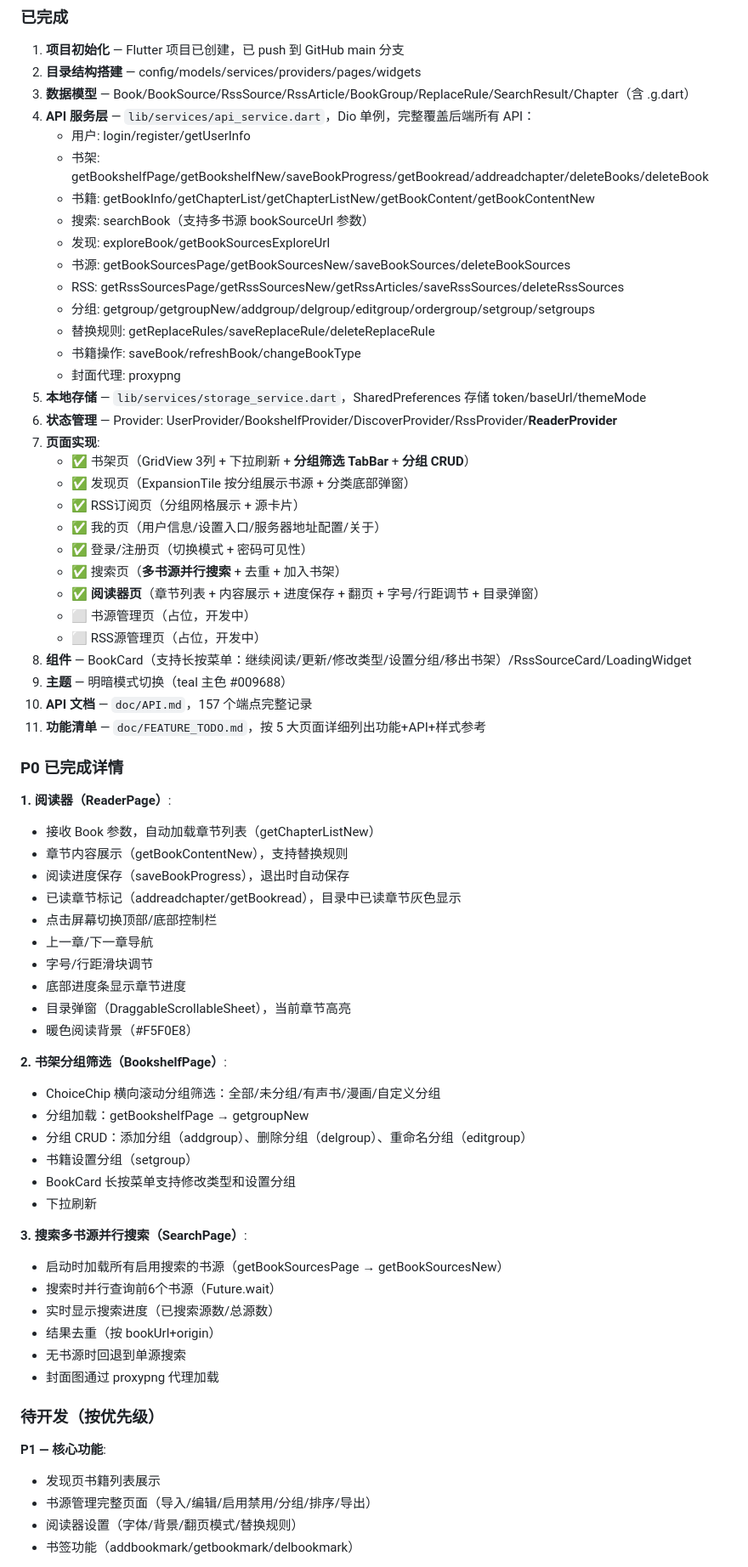
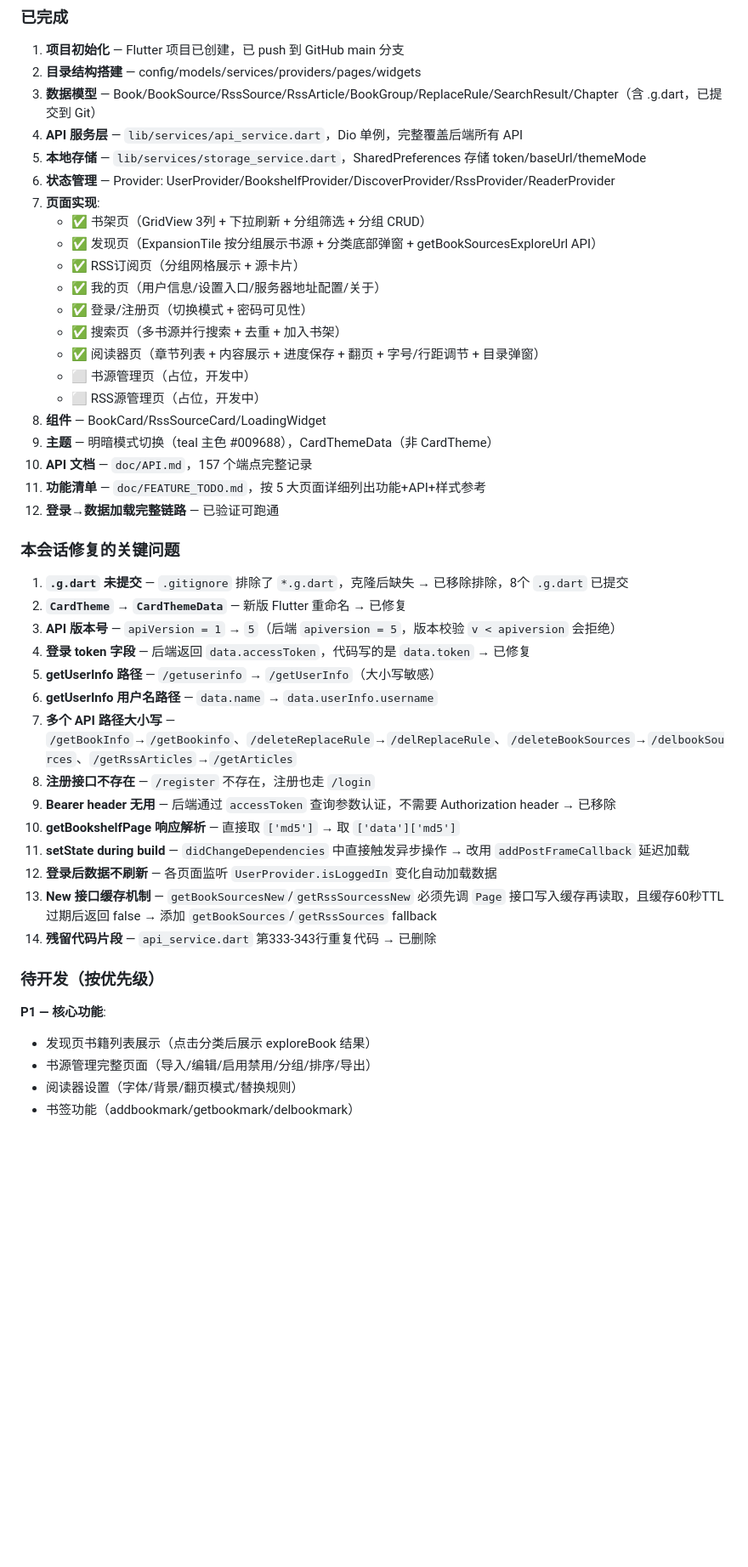
Before and after one commit to WEP-56/Qread-flutter, a Markdown page: doc/HANDOVER.md, the part around one of its changes. Shown at 85% size. Rendered like a GitHub page; blank space fills up the shorter version.

Commit message:
docs: update HANDOVER.md with session 2 fixes and current state

```diff
--- a/doc/HANDOVER.md
+++ b/doc/HANDOVER.md
@@ -18,70 +18,47 @@
 
 1. **项目初始化** — Flutter 项目已创建，已 push 到 GitHub main 分支
 2. **目录结构搭建** — config/models/services/providers/pages/widgets
-3. **数据模型** — Book/BookSource/RssSource/RssArticle/BookGroup/ReplaceRule/SearchResult/Chapter（含 .g.dart）
-4. **API 服务层** — `lib/services/api_service.dart`，Dio 单例，完整覆盖后端所有 API：
-   - 用户: login/register/getUserInfo
-   - 书架: getBookshelfPage/getBookshelfNew/saveBookProgress/getBookread/addreadchapter/deleteBooks/deleteBook
-   - 书籍: getBookInfo/getChapterList/getChapterListNew/getBookContent/getBookContentNew
-   - 搜索: searchBook（支持多书源 bookSourceUrl 参数）
-   - 发现: exploreBook/getBookSourcesExploreUrl
-   - 书源: getBookSourcesPage/getBookSourcesNew/saveBookSources/deleteBookSources
-   - RSS: getRssSourcesPage/getRssSourcesNew/getRssArticles/saveRssSources/deleteRssSources
-   - 分组: getgroup/getgroupNew/addgroup/delgroup/editgroup/ordergroup/setgroup/setgroups
-   - 替换规则: getReplaceRules/saveReplaceRule/deleteReplaceRule
-   - 书籍操作: saveBook/refreshBook/changeBookType
-   - 封面代理: proxypng
+3. **数据模型** — Book/BookSource/RssSource/RssArticle/BookGroup/ReplaceRule/SearchResult/Chapter（含 .g.dart，已提交到 Git）
+4. **API 服务层** — `lib/services/api_service.dart`，Dio 单例，完整覆盖后端所有 API
 5. **本地存储** — `lib/services/storage_service.dart`，SharedPreferences 存储 token/baseUrl/themeMode
-6. **状态管理** — Provider: UserProvider/BookshelfProvider/DiscoverProvider/RssProvider/**ReaderProvider**
+6. **状态管理** — Provider: UserProvider/BookshelfProvider/DiscoverProvider/RssProvider/ReaderProvider
 7. **页面实现**:
-   - ✅ 书架页（GridView 3列 + 下拉刷新 + **分组筛选 TabBar** + **分组 CRUD**）
-   - ✅ 发现页（ExpansionTile 按分组展示书源 + 分类底部弹窗）
+   - ✅ 书架页（GridView 3列 + 下拉刷新 + 分组筛选 + 分组 CRUD）
+   - ✅ 发现页（ExpansionTile 按分组展示书源 + 分类底部弹窗 + getBookSourcesExploreUrl API）
    - ✅ RSS订阅页（分组网格展示 + 源卡片）
    - ✅ 我的页（用户信息/设置入口/服务器地址配置/关于）
    - ✅ 登录/注册页（切换模式 + 密码可见性）
-   - ✅ 搜索页（**多书源并行搜索** + 去重 + 加入书架）
-   - ✅ **阅读器页**（章节列表 + 内容展示 + 进度保存 + 翻页 + 字号/行距调节 + 目录弹窗）
+   - ✅ 搜索页（多书源并行搜索 + 去重 + 加入书架）
+   - ✅ 阅读器页（章节列表 + 内容展示 + 进度保存 + 翻页 + 字号/行距调节 + 目录弹窗）
    - ⬜ 书源管理页（占位，开发中）
    - ⬜ RSS源管理页（占位，开发中）
-8. **组件** — BookCard（支持长按菜单：继续阅读/更新/修改类型/设置分组/移出书架）/RssSourceCard/LoadingWidget
-9. **主题** — 明暗模式切换（teal 主色 #009688）
+8. **组件** — BookCard/RssSourceCard/LoadingWidget
+9. **主题** — 明暗模式切换（teal 主色 #009688），CardThemeData（非 CardTheme）
 10. **API 文档** — `doc/API.md`，157 个端点完整记录
 11. **功能清单** — `doc/FEATURE_TODO.md`，按 5 大页面详细列出功能+API+样式参考
+12. **登录→数据加载完整链路** — 已验证可跑通
 
-### P0 已完成详情
+### 本会话修复的关键问题
 
-**1. 阅读器（ReaderPage）**:
-- 接收 Book 参数，自动加载章节列表（getChapterListNew）
-- 章节内容展示（getBookContentNew），支持替换规则
-- 阅读进度保存（saveBookProgress），退出时自动保存
-- 已读章节标记（addreadchapter/getBookread），目录中已读章节灰色显示
-- 点击屏幕切换顶部/底部控制栏
-- 上一章/下一章导航
-- 字号/行距滑块调节
-- 底部进度条显示章节进度
-- 目录弹窗（DraggableScrollableSheet），当前章节高亮
-- 暖色阅读背景（#F5F0E8）
-
-**2. 书架分组筛选（BookshelfPage）**:
-- ChoiceChip 横向滚动分组筛选：全部/未分组/有声书/漫画/自定义分组
-- 分组加载：getBookshelfPage → getgroupNew
-- 分组 CRUD：添加分组（addgroup）、删除分组（delgroup）、重命名分组（editgroup）
-- 书籍设置分组（setgroup）
-- BookCard 长按菜单支持修改类型和设置分组
-- 下拉刷新
-
-**3. 搜索多书源并行搜索（SearchPage）**:
-- 启动时加载所有启用搜索的书源（getBookSourcesPage → getBookSourcesNew）
-- 搜索时并行查询前6个书源（Future.wait）
-- 实时显示搜索进度（已搜索源数/总源数）
-- 结果去重（按 bookUrl+origin）
-- 无书源时回退到单源搜索
-- 封面图通过 proxypng 代理加载
+1. **`.g.dart` 未提交** — `.gitignore` 排除了 `*.g.dart`，克隆后缺失 → 已移除排除，8个 `.g.dart` 已提交
+2. **`CardTheme` → `CardThemeData`** — 新版 Flutter 重命名 → 已修复
+3. **API 版本号** — `apiVersion = 1` → `5`（后端 `apiversion = 5`，版本校验 `v < apiversion` 会拒绝）
+4. **登录 token 字段** — 后端返回 `data.accessToken`，代码写的是 `data.token` → 已修复
+5. **getUserInfo 路径** — `/getuserinfo` → `/getUserInfo`（大小写敏感）
+6. **getUserInfo 用户名路径** — `data.name` → `data.userInfo.username`
+7. **多个 API 路径大小写** — `/getBookInfo`→`/getBookinfo`、`/deleteReplaceRule`→`/delReplaceRule`、`/deleteBookSources`→`/delbookSources`、`/getRssArticles`→`/getArticles`
+8. **注册接口不存在** — `/register` 不存在，注册也走 `/login`
+9. **Bearer header 无用** — 后端通过 `accessToken` 查询参数认证，不需要 Authorization header → 已移除
+10. **getBookshelfPage 响应解析** — 直接取 `['md5']` → 取 `['data']['md5']`
+11. **setState during build** — `didChangeDependencies` 中直接触发异步操作 → 改用 `addPostFrameCallback` 延迟加载
+12. **登录后数据不刷新** — 各页面监听 `UserProvider.isLoggedIn` 变化自动加载数据
+13. **New 接口缓存机制** — `getBookSourcesNew`/`getRssSourcessNew` 必须先调 `Page` 接口写入缓存再读取，且缓存60秒TTL过期后返回 false → 添加 `getBookSources`/`getRssSources` fallback
+14. **残留代码片段** — `api_service.dart` 第333-343行重复代码 → 已删除
 
 ### 待开发（按优先级）
 
 **P1 — 核心功能**:
-- 发现页书籍列表展示
+- 发现页书籍列表展示（点击分类后展示 exploreBook 结果）
 - 书源管理完整页面（导入/编辑/启用禁用/分组/排序/导出）
 - 阅读器设置（字体/背景/翻页模式/替换规则）
 - 书签功能（addbookmark/getbookmark/delbookmark）
```
Also changed, not shown: other parts of doc/HANDOVER.md (+23 -18 lines).
